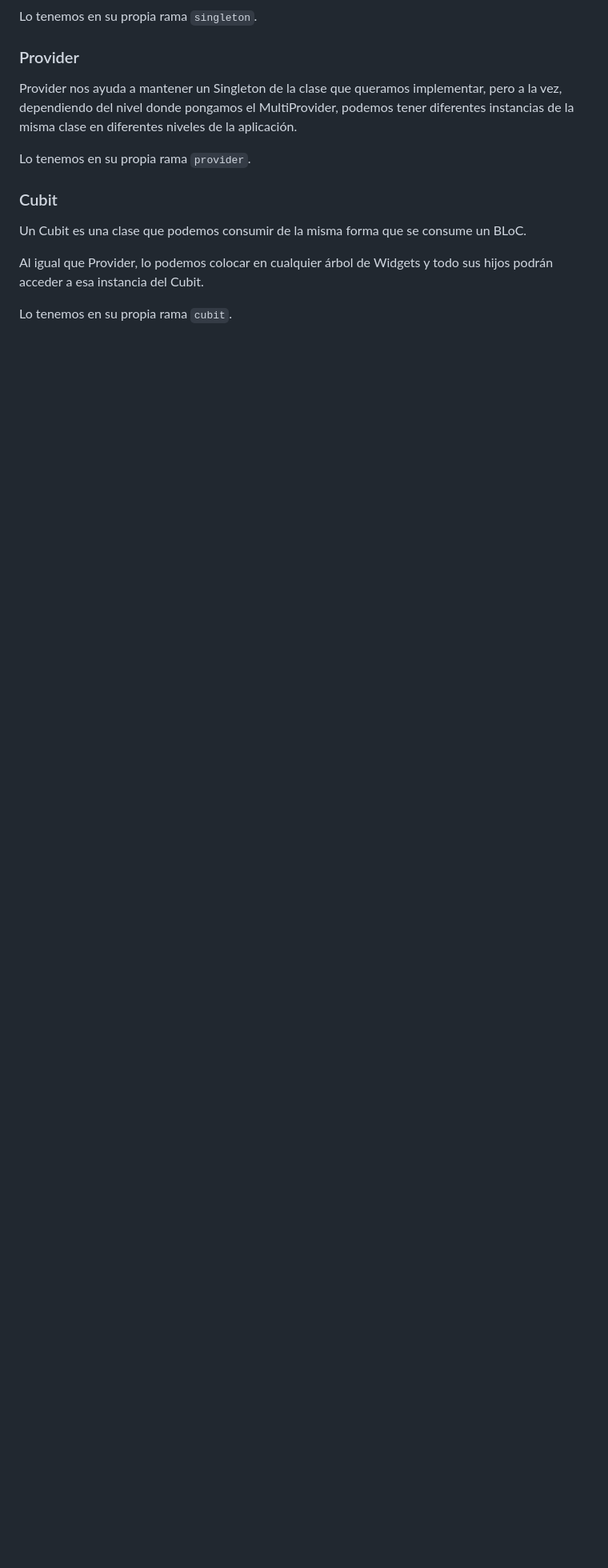
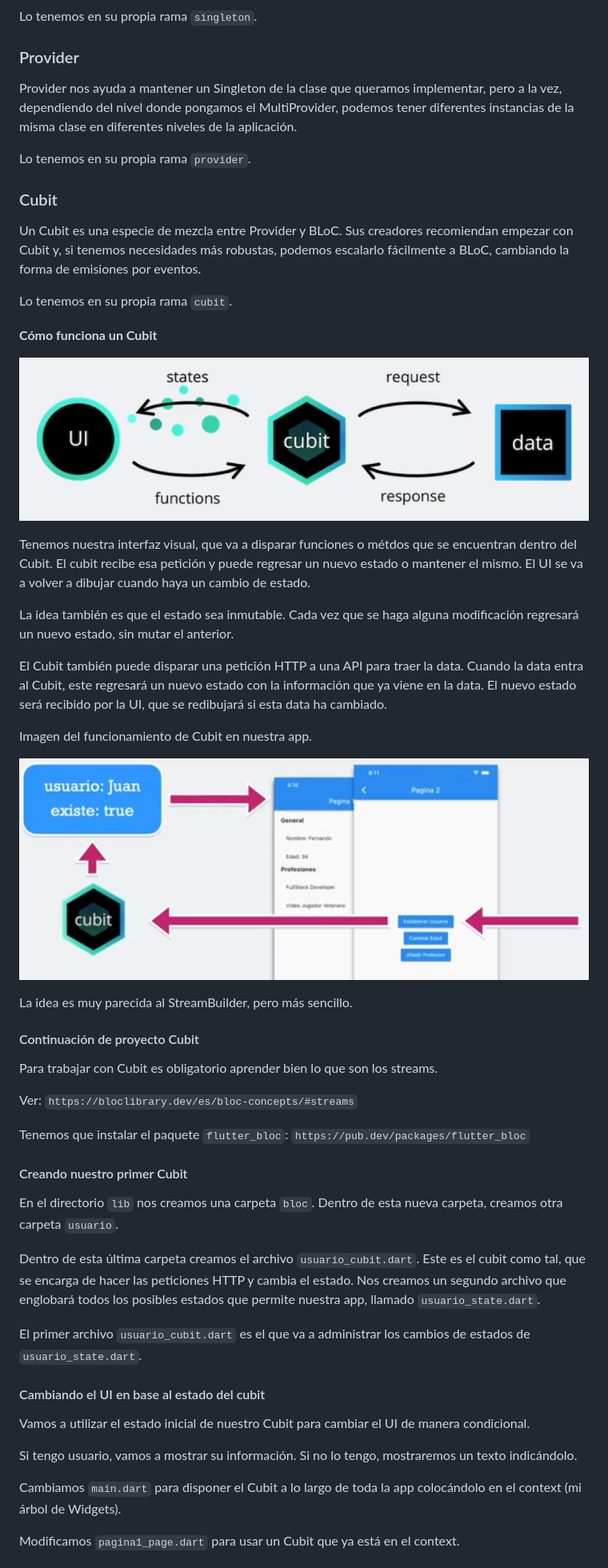
Before and after one commit to JoseManuelMunozManzano/flutter-avanzado, a Markdown page: 03-estados/README.md, the part around the change printed below. Shown: that part at 80% size. Drawn GitHub-style; pictures changed too: 03-estados/images/01-cubit.png (added), 03-estados/images/02-cubitEnMiApp.png (added); blank space fills up the shorter version.

Commit message:
cubit

```diff
--- a/03-estados/README.md
+++ b/03-estados/README.md
@@ -40,8 +40,49 @@ Lo tenemos en su propia rama `provider`.
 
 ### Cubit
 
-Un Cubit es una clase que podemos consumir de la misma forma que se consume un BLoC.
-
-Al igual que Provider, lo podemos colocar en cualquier árbol de Widgets y todo sus hijos podrán acceder a esa instancia del Cubit.
+Un Cubit es una especie de mezcla entre Provider y BLoC. Sus creadores recomiendan empezar con Cubit y, si tenemos necesidades más robustas, podemos escalarlo fácilmente a BLoC, cambiando la forma de emisiones por eventos.
 
 Lo tenemos en su propia rama `cubit`.
+
+**Cómo funciona un Cubit**
+
+![alt Funcionamiento Cubit](./images/01-cubit.png)
+
+Tenemos nuestra interfaz visual, que va a disparar funciones o métdos que se encuentran dentro del Cubit. El cubit recibe esa petición y puede regresar un nuevo estado o mantener el mismo. El UI se va a volver a dibujar cuando haya un cambio de estado.
+
+La idea también es que el estado sea inmutable. Cada vez que se haga alguna modificación regresará un nuevo estado, sin mutar el anterior.
+
+El Cubit también puede disparar una petición HTTP a una API para traer la data. Cuando la data entra al Cubit, este regresará un nuevo estado con la información que ya viene en la data. El nuevo estado será recibido por la UI, que se redibujará si esta data ha cambiado.
+
+Imagen del funcionamiento de Cubit en nuestra app.
+
+![alt Cubit en mi App](./images/02-cubitEnMiApp.png)
+
+La idea es muy parecida al StreamBuilder, pero más sencillo.
+
+#### Continuación de proyecto Cubit
+
+Para trabajar con Cubit es obligatorio aprender bien lo que son los streams.
+
+Ver: `https://bloclibrary.dev/es/bloc-concepts/#streams`
+
+Tenemos que instalar el paquete `flutter_bloc`: `https://pub.dev/packages/flutter_bloc`
+
+#### Creando nuestro primer Cubit
+
+En el directorio `lib` nos creamos una carpeta `bloc`. Dentro de esta nueva carpeta, creamos otra carpeta `usuario`.
+
+Dentro de esta última carpeta creamos el archivo `usuario_cubit.dart`. Este es el cubit como tal, que se encarga de hacer las peticiones HTTP y cambia el estado. Nos creamos un segundo archivo que englobará todos los posibles estados que permite nuestra app, llamado `usuario_state.dart`.
+
+El primer archivo `usuario_cubit.dart` es el que va a administrar los cambios de estados de `usuario_state.dart`.
+
+#### Cambiando el UI en base al estado del cubit
+
+Vamos a utilizar el estado inicial de nuestro Cubit para cambiar el UI de manera condicional.
+
+Si tengo usuario, vamos a mostrar su información. Si no lo tengo, mostraremos un texto indicándolo.
+
+Cambiamos `main.dart` para disponer el Cubit a lo largo de toda la app colocándolo en el context (mi árbol de Widgets).
+
+Modificamos `pagina1_page.dart` para usar un Cubit que ya está en el context.
+
```
Also changed, not shown: other parts of 03-estados/README.md (+31 -0 lines), 9 other files.
